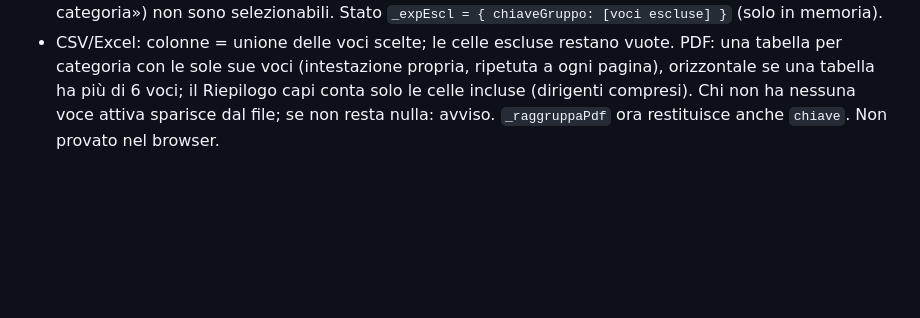
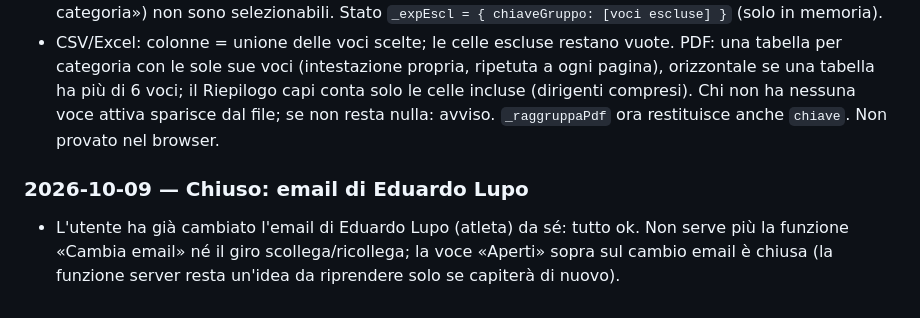
Before and after one commit to lome10/victor-volley-website, a Markdown page: session_notes.md, the part around the change. GitHub-like rendering; blank space fills up the shorter version.

Commit message:
docs: SESSION_NOTES, email di Eduardo Lupo sistemata
Co-Authored-By: Claude Sonnet 5.5 <noreply@anthropic.com>

```diff
--- a/session_notes.md
+++ b/session_notes.md
@@ -325,3 +325,6 @@ Modello Excel del dirigente analizzato; scelte dell'utente: importo libero (una
 ### 2026-10-09 — Export Taglie: matrice categoria × voce
 - `js/admin/atleti.js`: «Cosa esportare» è ora una tabella con una riga per categoria (anche «Senza categoria» e «Dirigenti») e una colonna per voce, una spunta per cella. Clic sul nome di una categoria o di una voce attiva/toglie l'intera riga/colonna. Le celle «n/d» (voce non prevista dalla matrice «Voci per categoria») non sono selezionabili. Stato `_expEscl = { chiaveGruppo: [voci escluse] }` (solo in memoria).
 - CSV/Excel: colonne = unione delle voci scelte; le celle escluse restano vuote. PDF: una tabella per categoria con le sole sue voci (intestazione propria, ripetuta a ogni pagina), orizzontale se una tabella ha più di 6 voci; il Riepilogo capi conta solo le celle incluse (dirigenti compresi). Chi non ha nessuna voce attiva sparisce dal file; se non resta nulla: avviso. `_raggruppaPdf` ora restituisce anche `chiave`. Non provato nel browser.
+
+### 2026-10-09 — Chiuso: email di Eduardo Lupo
+- L'utente ha già cambiato l'email di Eduardo Lupo (atleta) da sé: tutto ok. Non serve più la funzione «Cambia email» né il giro scollega/ricollega; la voce «Aperti» sopra sul cambio email è chiusa (la funzione server resta un'idea da riprendere solo se capiterà di nuovo).
```
